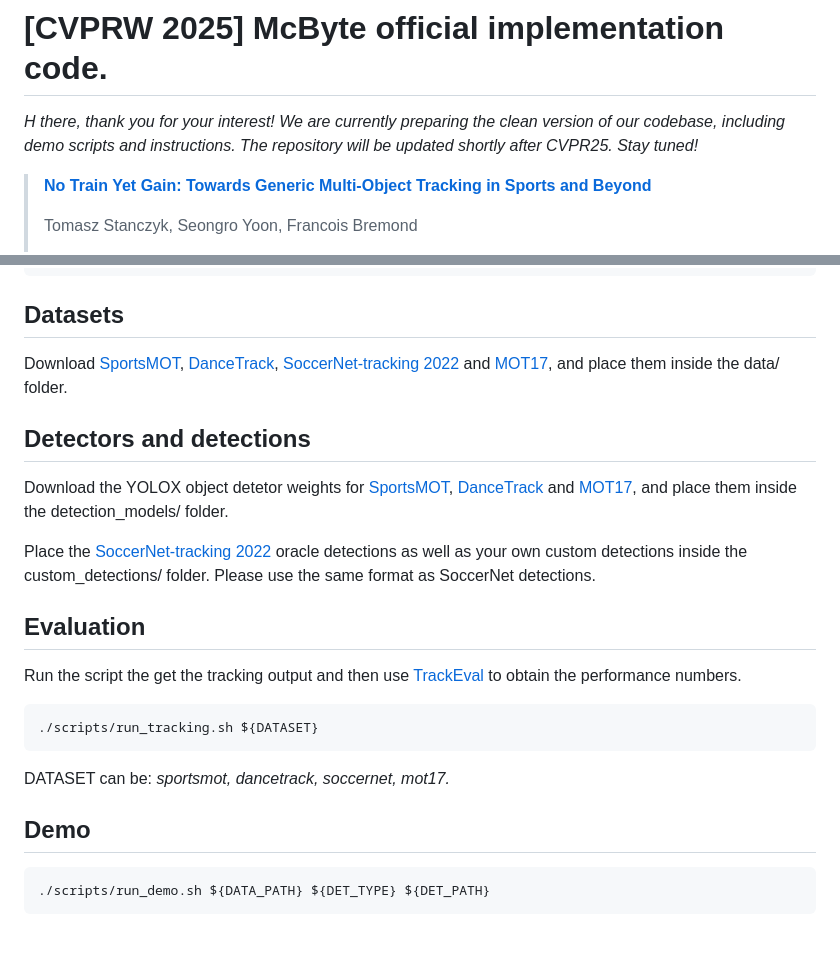
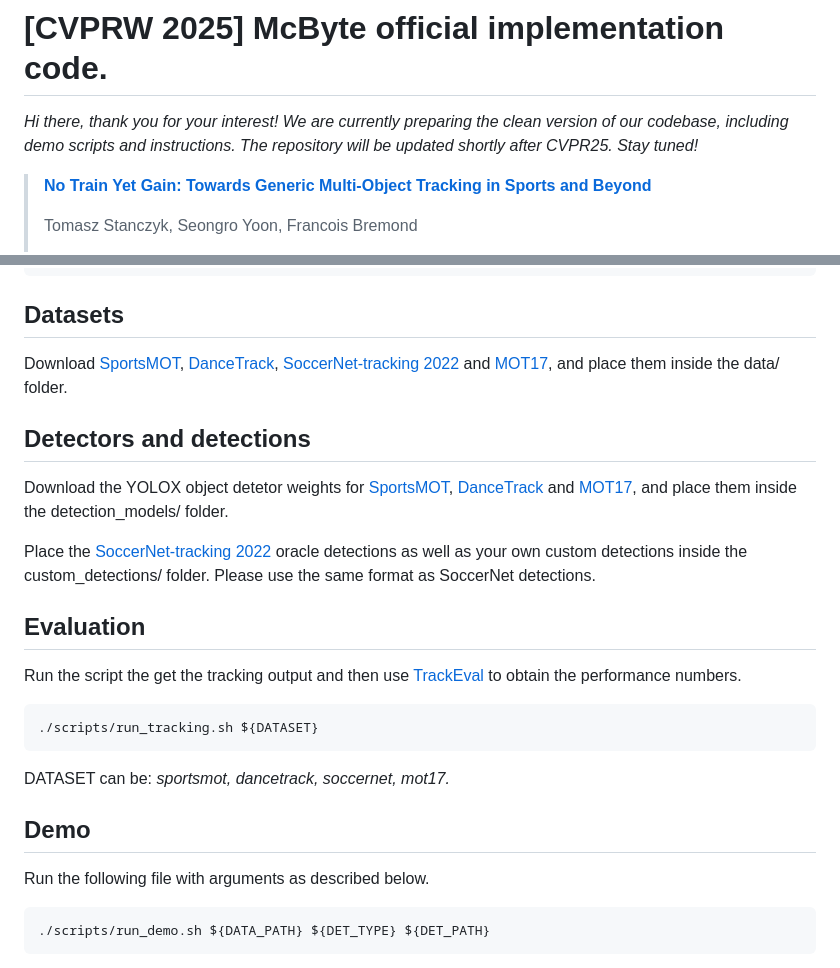
Before and after one commit to Alexk1704/McByte, a Markdown page: README.md, 2 parts joined by grey strips. Rendered like a GitHub page; blank space fills up the shorter version.

````diff
--- a/README.md
+++ b/README.md
@@ -1,6 +1,6 @@
 # [CVPRW 2025] McByte official implementation code.
 
-<i>H there, thank you for your interest! We are currently preparing the clean version of our codebase, including demo scripts and instructions. The repository will be updated shortly after CVPR25. Stay tuned!</i>
+<i>Hi there, thank you for your interest! We are currently preparing the clean version of our codebase, including demo scripts and instructions. The repository will be updated shortly after CVPR25. Stay tuned!</i>
 
 >**[No Train Yet Gain: Towards Generic Multi-Object Tracking in Sports and Beyond](https://arxiv.org/abs/2506.01373)**
 >
@@ -33,7 +32,6 @@ Download [SportsMOT](https://github.com/MCG-NJU/SportsMOT), [DanceTrack](https:/
 
 
 ## Detectors and detections
-
 Download the YOLOX object detetor weights for [SportsMOT](https://github.com/MCG-NJU/MixSort?tab=readme-ov-file#model-zoo), [DanceTrack](https://github.com/DanceTrack/DanceTrack/blob/main/ByteTrack/README.md) and [MOT17](https://github.com/FoundationVision/ByteTrack#model-zoo), and place them inside the detection_models/ folder.
 
 Place the [SoccerNet-tracking 2022](https://www.soccer-net.org/data) oracle detections as well as your own custom detections inside the custom_detections/ folder. Please use the same format as SoccerNet detections.
@@ -46,6 +44,7 @@ Run the script the get the tracking output and then use [TrackEval]() to obtain
 DATASET can be: <i>sportsmot, dancetrack, soccernet, mot17.</i>
 
 ## Demo
+Run the following file with arguments as described below.
 ```
 ./scripts/run_demo.sh ${DATA_PATH} ${DET_TYPE} ${DET_PATH}
 ```
````
Also changed, not shown: other parts of README.md (+3 -4 lines).
